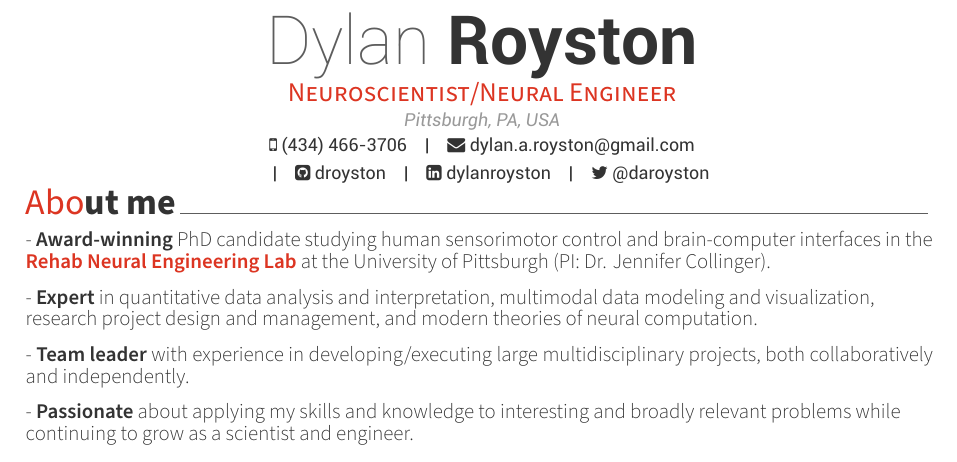
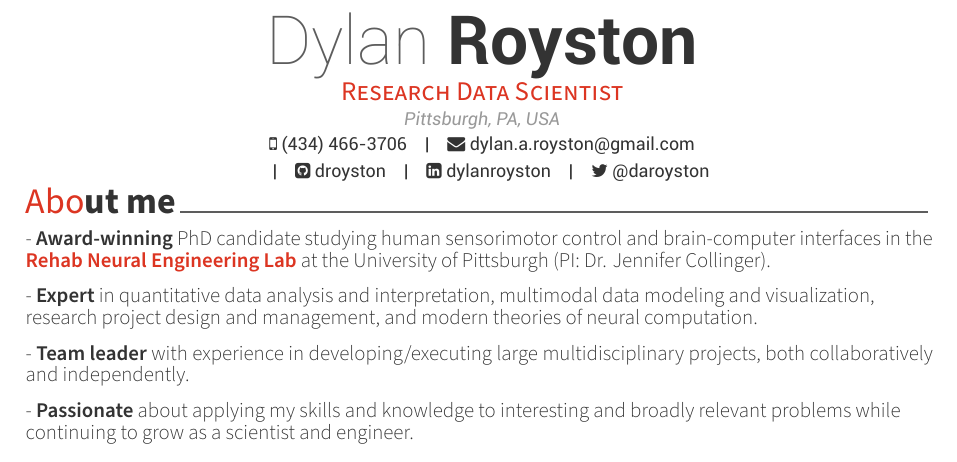
Before and after one commit to droyston/RoystonCV, a LaTeX CV (Tex/resume_NTR/main.tex): part of the page, cut so that both start at the same text. Compiled offline with XeLaTeX.

Commit message:
Changed title on NTR version

```diff
--- a/Tex/resume_NTR/main.tex
+++ b/Tex/resume_NTR/main.tex
@@ -41,7 +41,7 @@
 %-------------------------------------------------------------------------------
 \name{Dylan}{Royston}
 \address{Pittsburgh, PA, USA}
-\position{Neuroscientist/Neural Engineer}
+\position{Research Data Scientist}
 \mobile{(434) 466-3706}
 \email{dylan.a.royston@gmail.com\\}
 \github{droyston}
```
Also changed, not shown: Royston_resume_NTR.pdf, Tex/resume_NTR/main.pdf, 2 other files.
